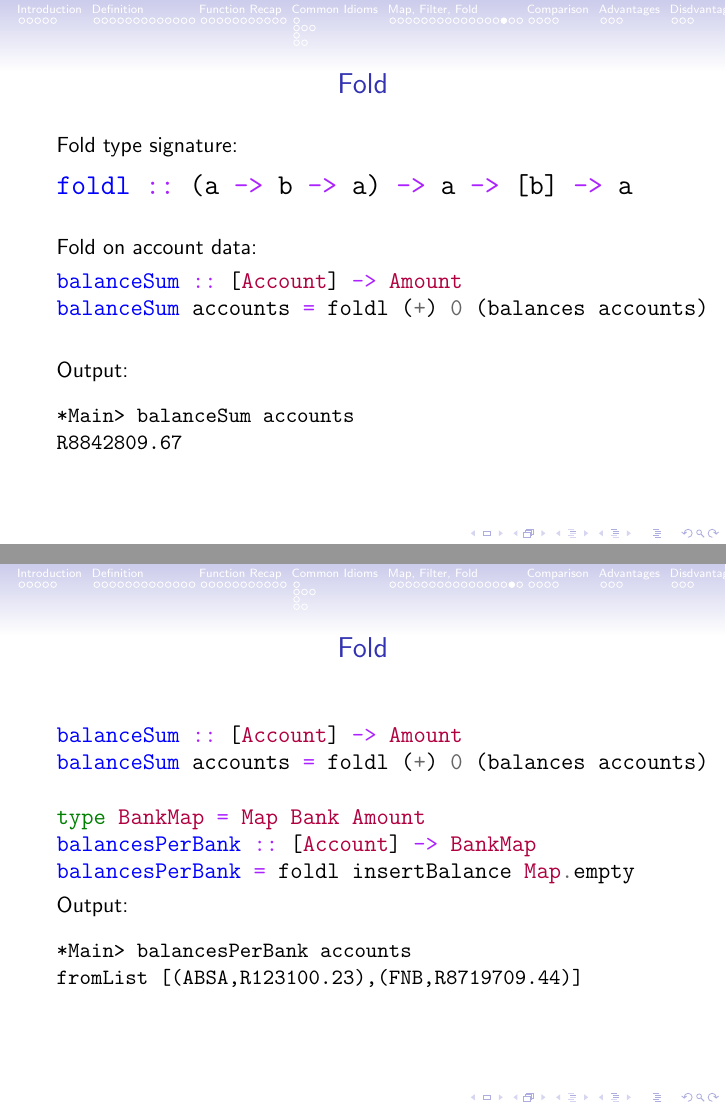
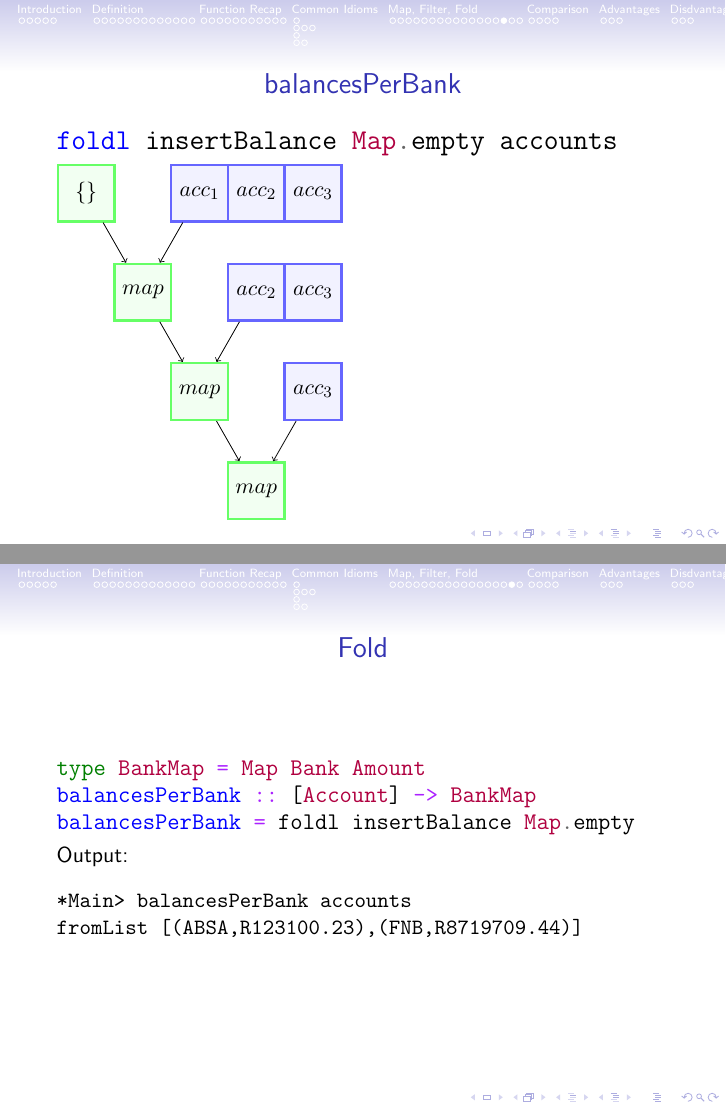
Before and after one commit to apauley/fp_presentation, LaTeX slides (fp_intro.tex): pages 59 and 60 of 102, joined at a grey line. Compiled offline with pdfLaTeX.

Commit message:
Fold changes

```diff
--- a/fp_intro.tex
+++ b/fp_intro.tex
@@ -772,31 +772,45 @@ foldl (+) 0 (balances accounts)
       \end{tikzpicture}
 \end{frame}
 
-\begin{frame}[fragile]{Fold}
+\begin{frame}[fragile]{balancesPerBank}
+      \begin{minted}[fontsize=\Large]{haskell}
+foldl insertBalance Map.empty accounts
+      \end{minted}
 
-Fold type signature:
-\begin{minted}[fontsize=\Large]{haskell}
-foldl :: (a -> b -> a) -> a -> [b] -> a
-\end{minted}
+      \begin{tikzpicture}[
+          bluesquare/.style={rectangle,  draw=blue!60, fill=blue!5, very
+            thick, minimum size=1cm},
+          greensquare/.style={rectangle, draw=green!60, fill=green!5, very thick, minimum size=1cm}]
 
-  \vskip5mm
+        \node[greensquare] (acc0) at (0,8) {\{\}};
+        \node[bluesquare]  (a1)   at (2,8) {$acc_1$};
+        \node[bluesquare]         at (3,8) {$acc_2$};
+        \node[bluesquare]         at (4,8) {$acc_3$};
 
-Fold on account data:
-\inputminted[fontsize=\large,firstline=54,lastline=55]{haskell}{code/haskell/accounts.hs}
+        \node[greensquare] (acc1) at (1,6.25) {$map$};
+        \node[bluesquare]  (a2)   at (3,6.25) {$acc_2$};
+        \node[bluesquare]         at (4,6.25) {$acc_3$};
 
-\vskip5mm
+        \draw[->] (acc0) -- (acc1);
+        \draw[->] (a1)   -- (acc1);
 
-Output:
-  \begin{verbatim}
-*Main> balanceSum accounts
-R8842809.67
-  \end{verbatim}
+        \node[greensquare] (acc2) at (2,4.5) {$map$};
+        \node[bluesquare]  (a3)   at (4,4.5) {$acc_3$};
 
+        \draw[->] (acc1) -- (acc2);
+        \draw[->] (a2)   -- (acc2);
+
+        \node[greensquare] (acc3) at (3,2.75) {$map$};
+
+        \draw[->] (acc2) -- (acc3);
+        \draw[->] (a3)   -- (acc3);
+
+      \end{tikzpicture}
 \end{frame}
 
 \begin{frame}[fragile]{Fold}
 
-  \inputminted[fontsize=\large,firstline=54,lastline=59]{haskell}{code/haskell/accounts.hs}
+  \inputminted[fontsize=\large,firstline=57,lastline=59]{haskell}{code/haskell/accounts.hs}
 
 Output:
   \begin{verbatim}
```
